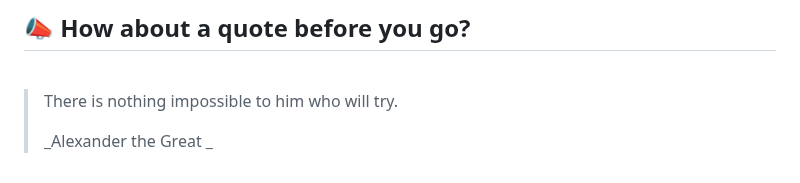
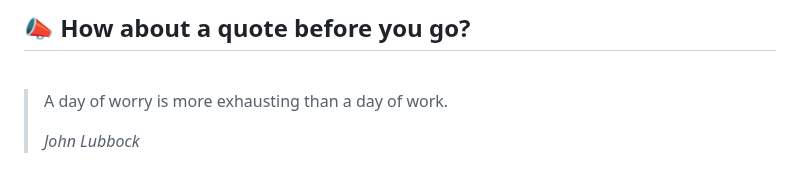
Before and after one commit to akat5uki/akat5uki, a Markdown page: README.md, the part around the change. Drawn GitHub-style.

Commit message:
[Automated] README updated with new Random quote!

```diff
--- a/README.md
+++ b/README.md
@@ -108,7 +108,7 @@ _**...Coming soon...**_
 ## 📣 How about a quote before you go?
 <br>
 
-> There is nothing impossible to him who will try.
+> A day of worry is more exhausting than a day of work.
 >
-> _Alexander the Great _
+> _John Lubbock_
 <!-- QUOTES:END -->
```
